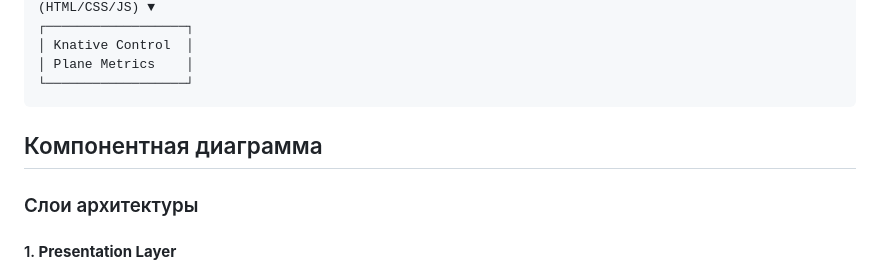
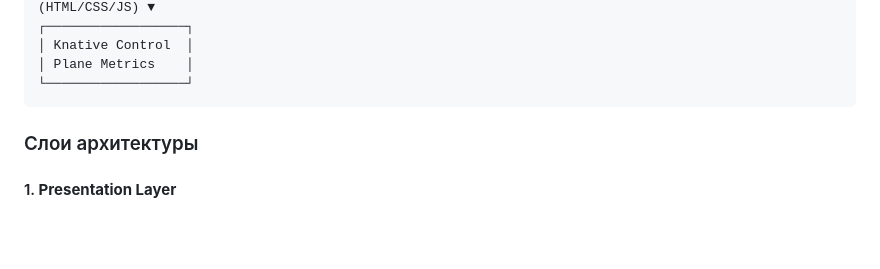
Before and after one commit to NikitaBurinsky/t1-knative-monitor-v0.1, a Markdown page: T1-KNative-Administrator-v03/ARCHITECTURE.md, the part around the change printed below. Drawn GitHub-style; blank space fills up the shorter version.

Commit message:
fix architecture again

```diff
--- a/T1-KNative-Administrator-v03/ARCHITECTURE.md
+++ b/T1-KNative-Administrator-v03/ARCHITECTURE.md
@@ -19,8 +19,6 @@
     │ Knative Control  │
     │ Plane Metrics    │
     └──────────────────┘
-
-## Компонентная диаграмма
 
 ### Слои архитектуры
 
```
Also changed, not shown: other parts of T1-KNative-Administrator-v03/ARCHITECTURE.md (+0 -1 lines).
